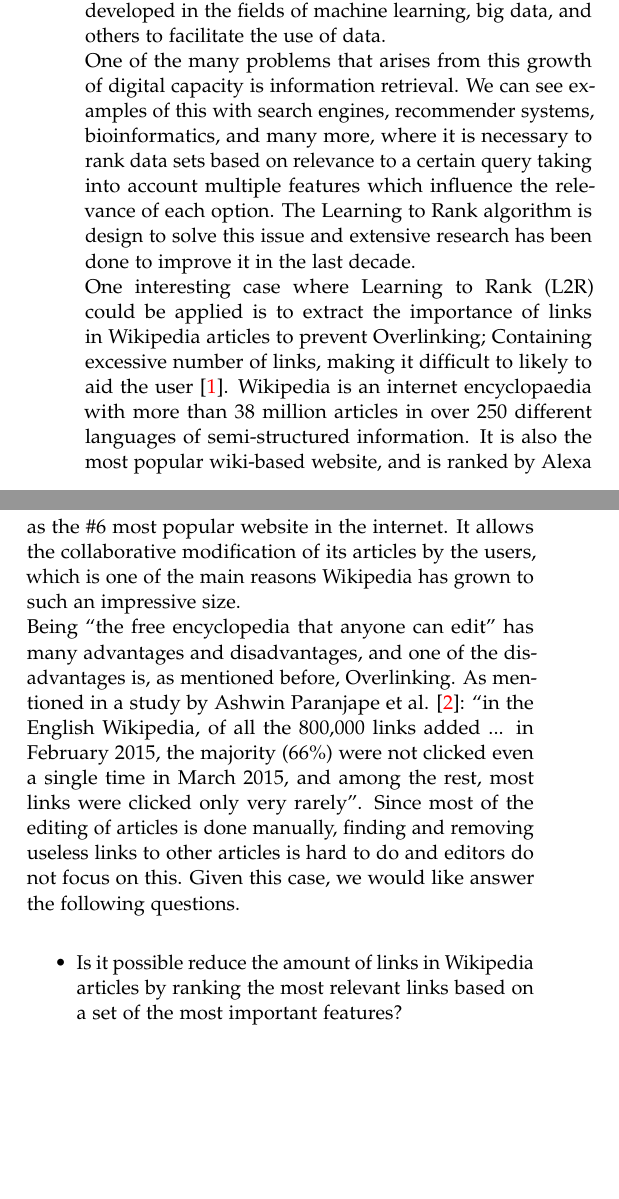
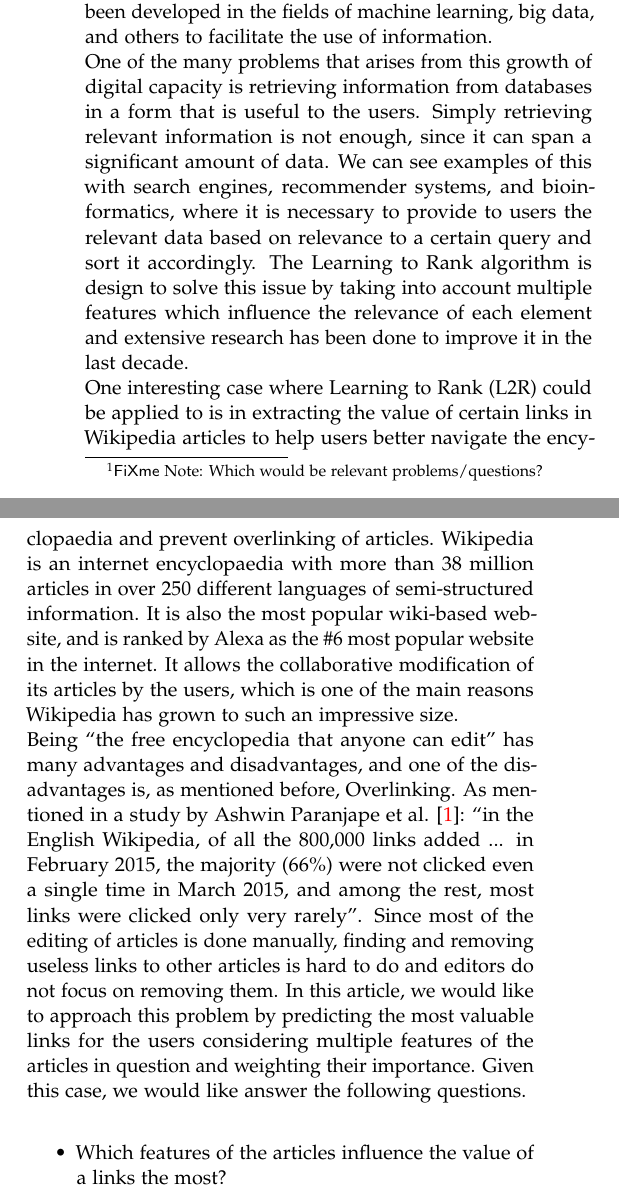
Before and after one commit to RoelCastano/MI8Team, a LaTeX paper (Report/master.tex, which reads Report/introduction.tex): two parts of the columns of page 1 of 10 before the commit and two parts of the columns of page 1 of 11 after it, joined at a grey line, cut so that both start at the same text, the shorter picture padded with empty space. Compiled offline with pdfLaTeX.

Commit message:
Clean introduction

```diff
--- a/Report/introduction.tex
+++ b/Report/introduction.tex
@@ -1,12 +1,11 @@
 \section{Introduction}
 
-As technology becomes part of all aspects of human nature and new trends such as the internet of things connect everyday objects to the internet, the amount of data stored in the digital universe has been growing at an outstanding rate. Consequently, processing and analysing data sets has become increasingly difficult and techniques have been developed in the fields of machine learning, big data, and others to facilitate the use of data. \\
-One of the many problems that arises from this growth of digital capacity is information retrieval. We can see examples of this with search engines, recommender systems, bioinformatics, and many more, where it is necessary to rank data sets based on relevance to a certain query taking into account multiple features which influence the relevance of each option. The Learning to Rank algorithm is design to solve this issue and extensive research has been done to improve it in the last decade. \\
-One interesting case where Learning to Rank (L2R) could be applied is to extract the importance of links in Wikipedia articles to prevent Overlinking; Containing excessive number of links, making it difficult to likely to aid the user \cite{missing_links}. Wikipedia is an internet encyclopaedia with more than 38 million articles in over 250 different languages of semi-structured information. It is also the most popular wiki-based website, and is ranked by Alexa as the \#6 most popular website in the internet. It allows the collaborative modification of its articles by the users, which is one of the main reasons Wikipedia has grown to such an impressive size. \\
-Being ``the free encyclopedia that anyone can edit'' has many advantages and disadvantages, and one of the disadvantages is, as mentioned before, Overlinking. As mentioned in a study by Ashwin Paranjape et al. \cite{paranjape}:  ``in the English Wikipedia, of all the 800,000 links added ... in February 2015, the majority (66\%) were not clicked even a single time in March 2015, and among the rest, most links were clicked only very rarely''. Since most of the editing of articles is done manually, finding and removing useless links to other articles is hard to do and editors do not focus on this. Given this case, we would like answer the following questions.
-
+As technology becomes part of all aspects of human nature and new trends such as the internet of things connect everyday objects to the internet, the amount of data stored in the digital universe has been growing at an outstanding rate. Consequently, processing and analysing these data sets has become increasingly difficult and techniques have been developed in the fields of machine learning, big data, and others to facilitate the use of information. \\
+One of the many problems that arises from this growth of digital capacity is retrieving information from databases in a form that is useful to the users. Simply retrieving relevant information is not enough, since it can span a significant amount of data. We can see examples of this with search engines, recommender systems, and bioinformatics, where it is necessary to provide to users the relevant data based on relevance to a certain query and sort it accordingly. The Learning to Rank algorithm is design to solve this issue by taking into account multiple features which influence the relevance of each element and extensive research has been done to improve it in the last decade. \\
+One interesting case where Learning to Rank (L2R) could be applied to is in extracting the value of certain links in Wikipedia articles to help users better navigate the encyclopaedia and prevent overlinking of articles. Wikipedia is an internet encyclopaedia with more than 38 million articles in over 250 different languages of semi-structured information. It is also the most popular wiki-based website, and is ranked by Alexa as the \#6 most popular website in the internet. It allows the collaborative modification of its articles by the users, which is one of the main reasons Wikipedia has grown to such an impressive size. \\
+Being ``the free encyclopedia that anyone can edit'' has many advantages and disadvantages, and one of the disadvantages is, as mentioned before, Overlinking. As mentioned in a study by Ashwin Paranjape et al. \cite{paranjape}:  ``in the English Wikipedia, of all the 800,000 links added ... in February 2015, the majority (66\%) were not clicked even a single time in March 2015, and among the rest, most links were clicked only very rarely''. Since most of the editing of articles is done manually, finding and removing useless links to other articles is hard to do and editors do not focus on removing them. In this article, we would like to approach this problem by predicting the most valuable links for the users considering multiple features of the articles in question and weighting their importance. Given this case, we would like answer the following questions.
 \begin{itemize}
-\item Is it possible reduce the amount of links in Wikipedia articles by ranking the most relevant links based on a set of the most important features?
-\item How could the features for the L2R algorithm be chosen for maximum effectiveness?
-\item Will reducing the number of links in a Wikipedia article improve the readability of an article and aid the reader in finding interesting and relevant links?
+\item Which features of the articles influence the value of a links the most?
+\item How could the features for the L2R algorithm be weighted for maximum effectiveness?
+\fxnote{Which would be relevant problems/questions?}
 \end{itemize}
```
Also changed, not shown: Report/master.pdf (deleted), 1 other file.
